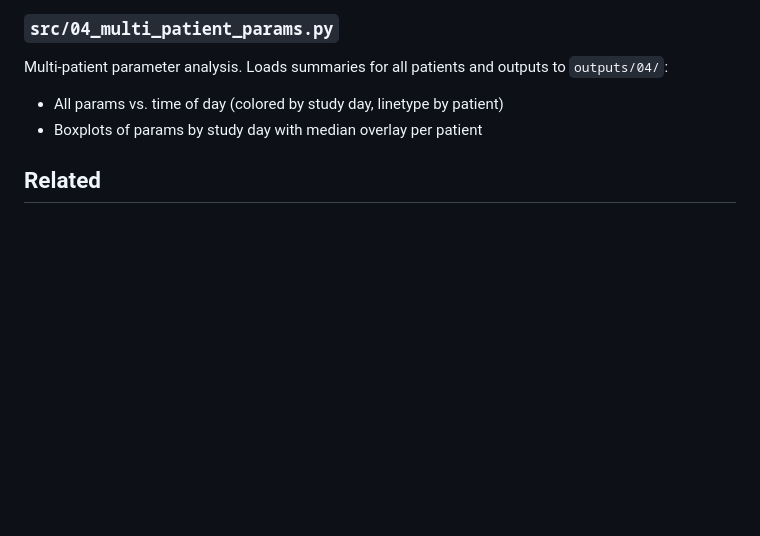
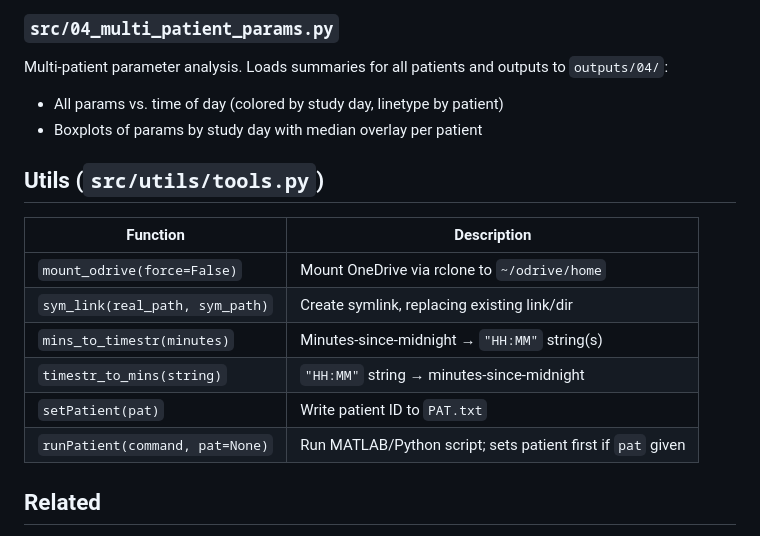
Before and after one commit to canderson318/melike-lab, a Markdown page: python_main/README.md, the part around the change. Rendered like a GitHub page; blank space fills up the shorter version.

Commit message:
add utils/tools.py functions to raedme

```diff
--- a/python_main/README.md
+++ b/python_main/README.md
@@ -31,6 +31,17 @@ Single-patient parameter analysis for a fixed window set (`360mins_by_180mins`).
 Multi-patient parameter analysis. Loads summaries for all patients and outputs to `outputs/04/`:
 - All params vs. time of day (colored by study day, linetype by patient)
 - Boxplots of params by study day with median overlay per patient
+
+## Utils (`src/utils/tools.py`)
+
+| Function | Description |
+|---|---|
+| `mount_odrive(force=False)` | Mount OneDrive via rclone to `~/odrive/home` |
+| `sym_link(real_path, sym_path)` | Create symlink, replacing existing link/dir |
+| `mins_to_timestr(minutes)` | Minutes-since-midnight → `"HH:MM"` string(s) |
+| `timestr_to_mins(string)` | `"HH:MM"` string → minutes-since-midnight |
+| `setPatient(pat)` | Write patient ID to `PAT.txt` |
+| `runPatient(command, pat=None)` | Run MATLAB/Python script; sets patient first if `pat` given |
 
 ## Related
 
```
